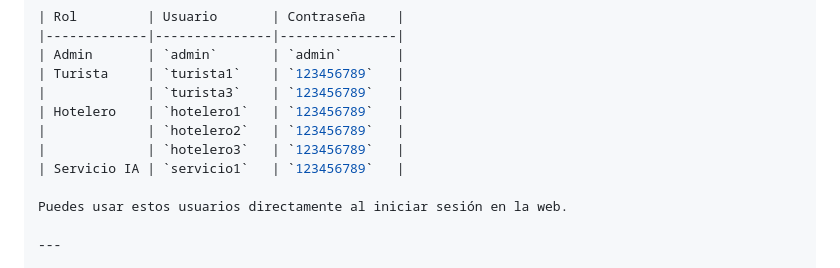
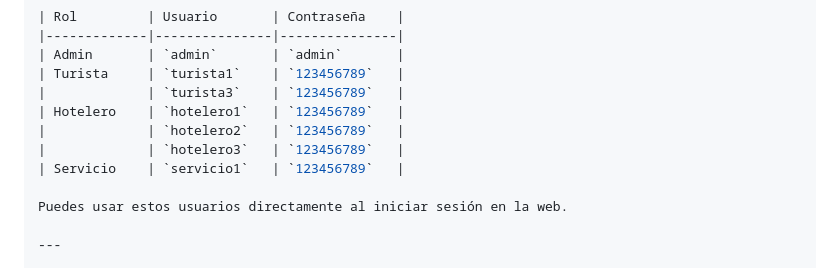
Before and after one commit to paulamiragaya/pixelpixies-faseII, a Markdown page: README.md, the part around the change. Drawn GitHub-style.

```diff
--- a/README.md
+++ b/README.md
@@ -52,7 +52,7 @@ El sistema ya incluye varios usuarios listos para testear todas las funcionalida
 | Hotelero    | `hotelero1`   | `123456789`   |
 |             | `hotelero2`   | `123456789`   |
 |             | `hotelero3`   | `123456789`   |
-| Servicio IA | `servicio1`   | `123456789`   |
+| Servicio    | `servicio1`   | `123456789`   |
 
 Puedes usar estos usuarios directamente al iniciar sesión en la web.
 
```
